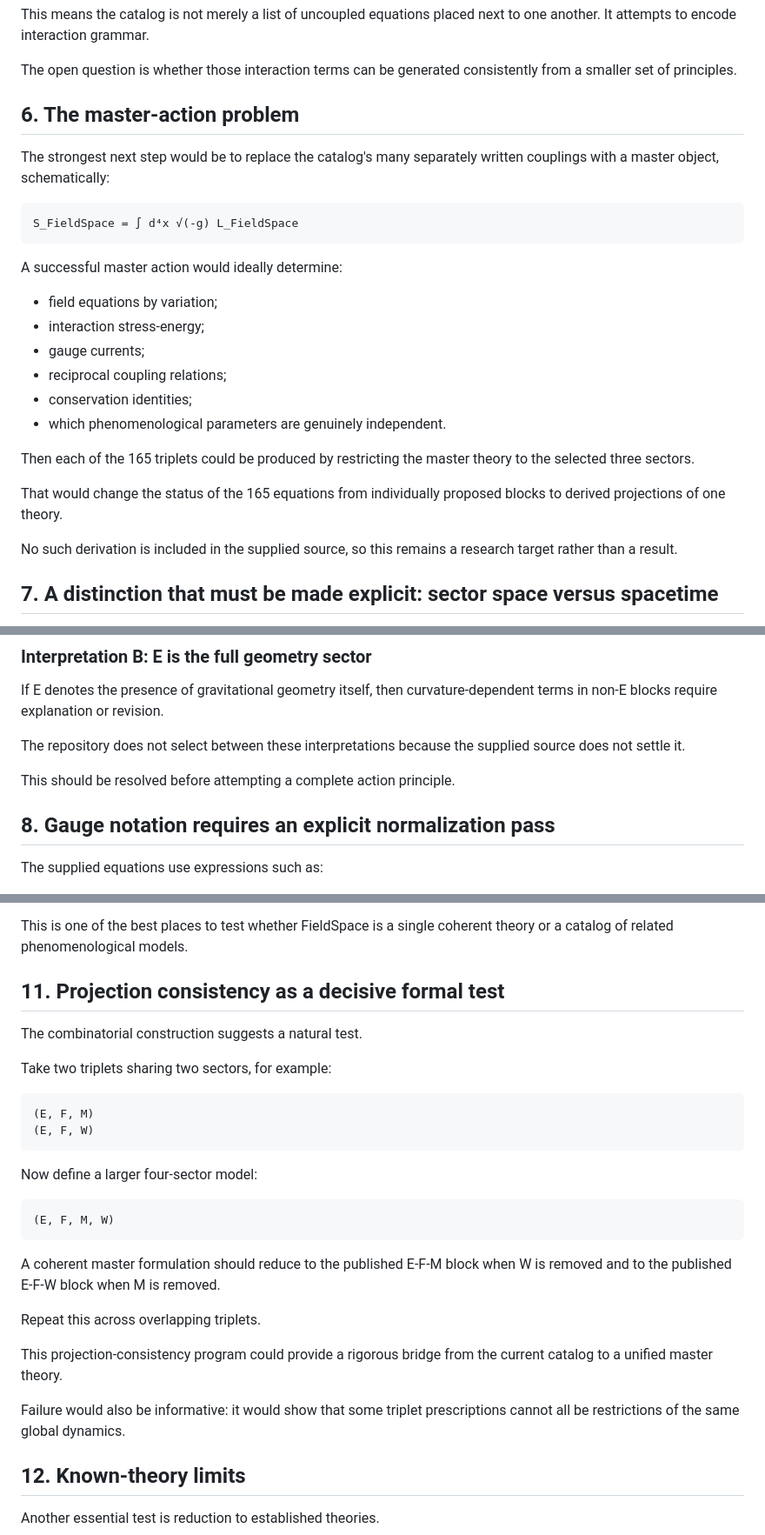
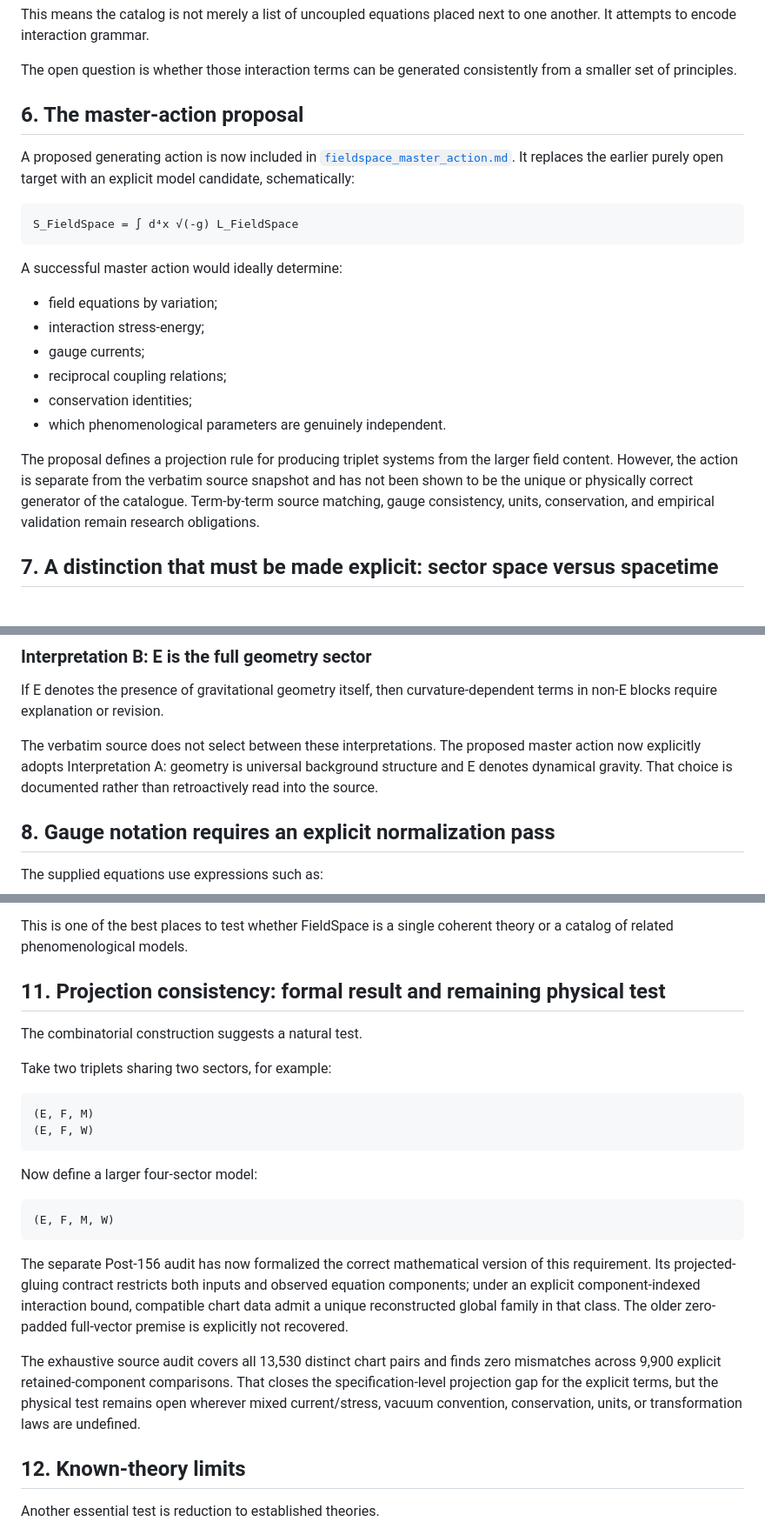
Before and after one commit to enuminous/FieldSpace, a Markdown page: COMMENTARY.md, 3 parts joined by grey strips. Shown at 87% size. GitHub-like rendering.

Commit message:
Bring FieldSpace commentary up to projected-gluing status

```diff
--- a/COMMENTARY.md
+++ b/COMMENTARY.md
@@ -108,9 +108,9 @@ This means the catalog is not merely a list of uncoupled equations placed next t
 
 The open question is whether those interaction terms can be generated consistently from a smaller set of principles.
 
-## 6. The master-action problem
+## 6. The master-action proposal
 
-The strongest next step would be to replace the catalog's many separately written couplings with a master object, schematically:
+A proposed generating action is now included in [`fieldspace_master_action.md`](./fieldspace_master_action.md). It replaces the earlier purely open target with an explicit model candidate, schematically:
 
     S_FieldSpace = ∫ d⁴x √(-g) L_FieldSpace
 
@@ -123,11 +123,7 @@ A successful master action would ideally determine:
 - conservation identities;
 - which phenomenological parameters are genuinely independent.
 
-Then each of the 165 triplets could be produced by restricting the master theory to the selected three sectors.
-
-That would change the status of the 165 equations from individually proposed blocks to derived projections of one theory.
-
-No such derivation is included in the supplied source, so this remains a research target rather than a result.
+The proposal defines a projection rule for producing triplet systems from the larger field content. However, the action is separate from the verbatim source snapshot and has not been shown to be the unique or physically correct generator of the catalogue. Term-by-term source matching, gauge consistency, units, conservation, and empirical validation remain research obligations.
 
 ## 7. A distinction that must be made explicit: sector space versus spacetime
 
@@ -145,9 +141,7 @@ Under this interpretation, a non-E triplet can still live on curved spacetime.
 
 If E denotes the presence of gravitational geometry itself, then curvature-dependent terms in non-E blocks require explanation or revision.
 
-The repository does not select between these interpretations because the supplied source does not settle it.
-
-This should be resolved before attempting a complete action principle.
+The verbatim source does not select between these interpretations. The proposed master action now explicitly adopts Interpretation A: geometry is universal background structure and E denotes dynamical gravity. That choice is documented rather than retroactively read into the source.
 
 ## 8. Gauge notation requires an explicit normalization pass
 
@@ -206,7 +200,7 @@ For example, the F sector appears in 45 different triplets. If those blocks are
 
 This is one of the best places to test whether FieldSpace is a single coherent theory or a catalog of related phenomenological models.
 
-## 11. Projection consistency as a decisive formal test
+## 11. Projection consistency: formal result and remaining physical test
 
 The combinatorial construction suggests a natural test.
 
@@ -219,13 +213,9 @@ Now define a larger four-sector model:
 
     (E, F, M, W)
 
-A coherent master formulation should reduce to the published E-F-M block when W is removed and to the published E-F-W block when M is removed.
+The separate Post-156 audit has now formalized the correct mathematical version of this requirement. Its projected-gluing contract restricts both inputs and observed equation components; under an explicit component-indexed interaction bound, compatible chart data admit a unique reconstructed global family in that class. The older zero-padded full-vector premise is explicitly not recovered.
 
-Repeat this across overlapping triplets.
-
-This projection-consistency program could provide a rigorous bridge from the current catalog to a unified master theory.
-
-Failure would also be informative: it would show that some triplet prescriptions cannot all be restrictions of the same global dynamics.
+The exhaustive source audit covers all 13,530 distinct chart pairs and finds zero mismatches across 9,900 explicit retained-component comparisons. That closes the specification-level projection gap for the explicit terms, but the physical test remains open wherever mixed current/stress, vacuum convention, conservation, units, or transformation laws are undefined.
 
 ## 12. Known-theory limits
 
```
